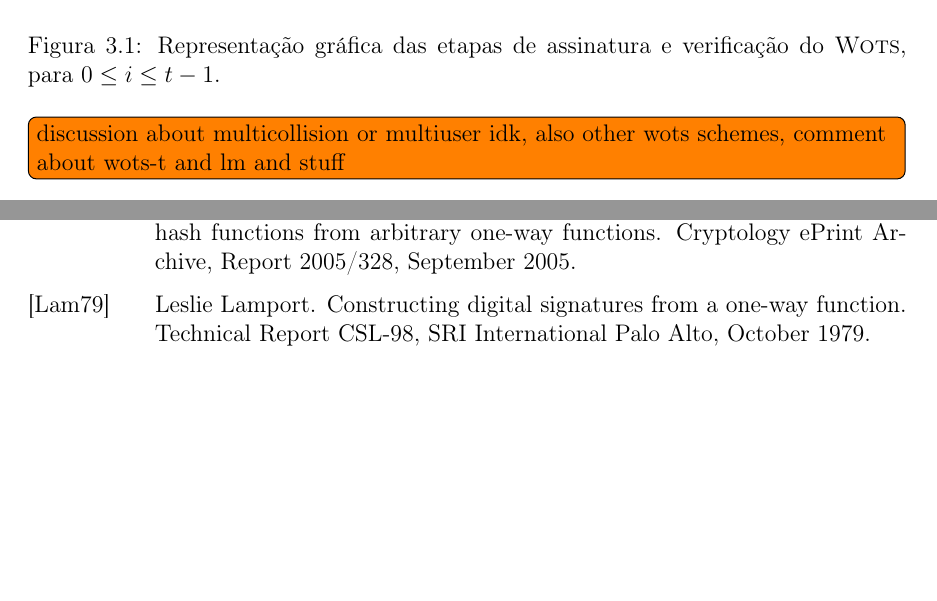
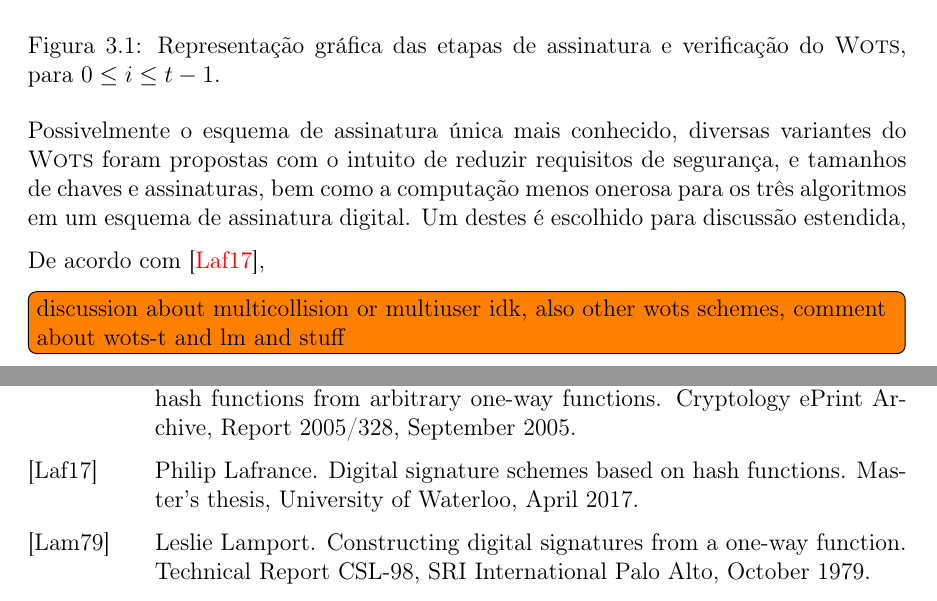
Before and after one commit to zambonin/bsc, a LaTeX document (bsc.tex): two parts of pages 17 and 24 of 25, joined at a grey line, cut so that both start at the same text, the shorter picture padded with empty space. Compiled offline with pdfLaTeX.

Commit message:
sharelatex: update bsc.tex from r12287 to r12380

```diff
--- a/bsc.tex
+++ b/bsc.tex
@@ -955,7 +955,13 @@ impossível.
   \label{fig:5}
 \end{figure}
 
+Possivelmente o esquema de assinatura única mais conhecido, diversas variantes do
+\textsc{Wots} foram propostas com o intuito de reduzir requisitos de segurança,
+e tamanhos de chaves e assinaturas, bem como a computação menos onerosa para os
+três algoritmos em um esquema de assinatura digital. Um destes é escolhido para
+discussão estendida,
 
+De acordo com~\cite{LafrancePhilip2017},
 
 \todo[inline]{discussion about multicollision or multiuser idk, also other wots
 schemes, comment about wots-t and lm and stuff}
```
